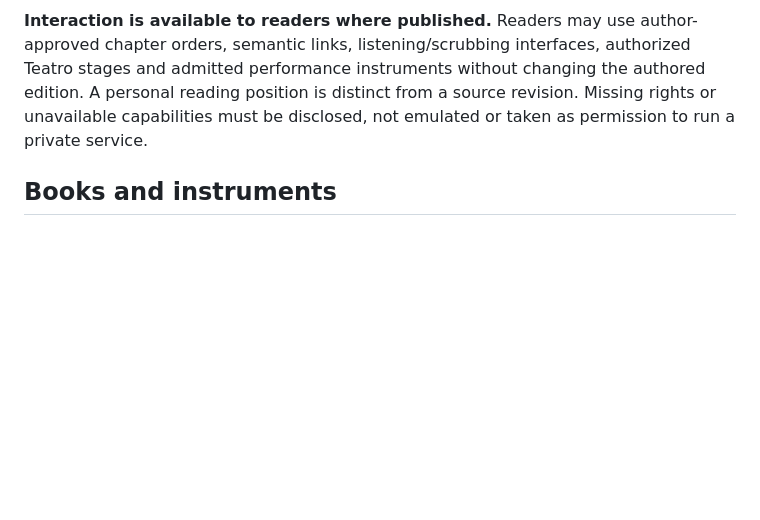
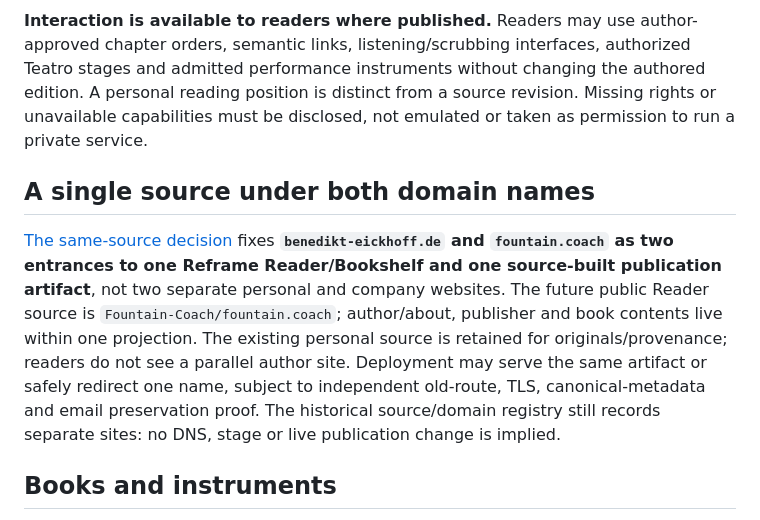
Before and after one commit to Fountain-Coach/estate, a Markdown page: docs/decisions/2026-10-29-reframe-reader-estate-projection.md, the part around the change. Rendered like a GitHub page; blank space fills up the shorter version.

Commit message:
docs(bookshelf): make public Reader projection identical under both hostnames

```diff
--- a/docs/decisions/2026-10-29-reframe-reader-estate-projection.md
+++ b/docs/decisions/2026-10-29-reframe-reader-estate-projection.md
@@ -13,6 +13,10 @@ The principal Fountain Coach public experience on both canonical WLAN staging an
 The **paid Reframe Writer** adds the capability to create and edit authorized authored source, scores, media and semantic relationships in a versioned, permissioned workflow. **Publication is a separate author/editorial rights and EstatePublisher operation.** Paid access alone never grants the right to edit other authors' works, incur provider costs, release private material or publish an edition.
 
 **Interaction is available to readers where published.** Readers may use author-approved chapter orders, semantic links, listening/scrubbing interfaces, authorized Teatro stages and admitted performance instruments without changing the authored edition. A personal reading position is distinct from a source revision. Missing rights or unavailable capabilities must be disclosed, not emulated or taken as permission to run a private service.
+
+## A single source under both domain names
+
+[The same-source decision](2026-10-29-one-reader-two-domains.md) fixes **`benedikt-eickhoff.de` and `fountain.coach` as two entrances to one Reframe Reader/Bookshelf and one source-built publication artifact**, not two separate personal and company websites. The future public Reader source is `Fountain-Coach/fountain.coach`; author/about, publisher and book contents live within one projection. The existing personal source is retained for originals/provenance; readers do not see a parallel author site. Deployment may serve the same artifact or safely redirect one name, subject to independent old-route, TLS, canonical-metadata and email preservation proof. The historical source/domain registry still records separate sites: no DNS, stage or live publication change is implied.
 
 ## Books and instruments
 
```
